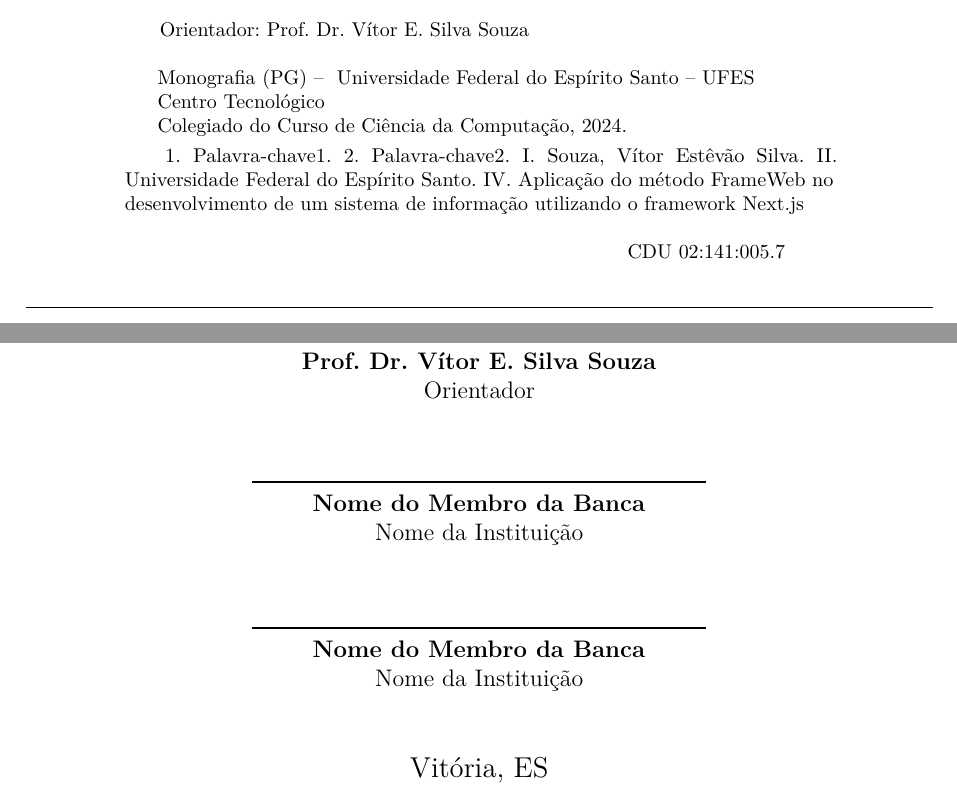
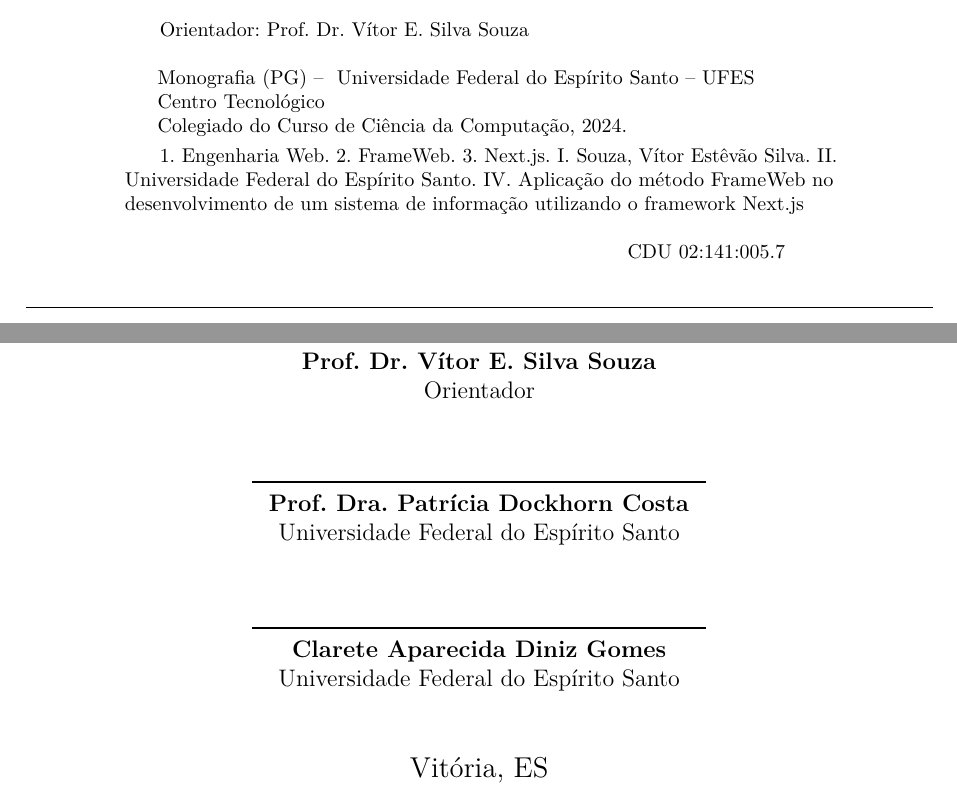
Before and after one commit to AHalic/scap, a LaTeX thesis (tcc-monografia/pg-sophie-dilhon.tex): two parts of pages 3 and 4 of 55, joined at a grey line, cut so that both start at the same text. Compiled offline with pdfLaTeX.

Commit message:
:tada: Adiciona nome dos integrantes da banca

```diff
--- a/tcc-monografia/pg-sophie-dilhon.tex
+++ b/tcc-monografia/pg-sophie-dilhon.tex
@@ -300,8 +300,9 @@
 	\imprimirdata.}\\
 
 	\hspace{0.5cm}
-		1. Palavra-chave1.
-		2. Palavra-chave2.
+		1. Engenharia Web.
+		2. FrameWeb.
+    3. Next.js.
 		I. Souza, Vítor Estêvão Silva.
 		II. Universidade Federal do Espírito Santo.
 		IV. \imprimirtitulo \\
@@ -338,8 +339,8 @@
    \end{center}
    Trabalho aprovado. \imprimirlocal, (dia) de (mês) de (ano):
    \assinatura{\textbf{\imprimirorientador} \\ Orientador}
-   \assinatura{\textbf{Nome do Membro da Banca} \\ Nome da Instituição}
-   \assinatura{\textbf{Nome do Membro da Banca} \\ Nome da Instituição}
+   \assinatura{\textbf{Prof. Dra. Patrícia Dockhorn Costa} \\ Universidade Federal do Espírito Santo}
+   \assinatura{\textbf{Clarete Aparecida Diniz Gomes} \\ Universidade Federal do Espírito Santo}
    %\assinatura{\textbf{Nome do Membro da Banca} \\ Nome da Instituição}
    %\assinatura{\textbf{Nome do Membro da Banca} \\ Nome da Instituição}
    \begin{center}
```
